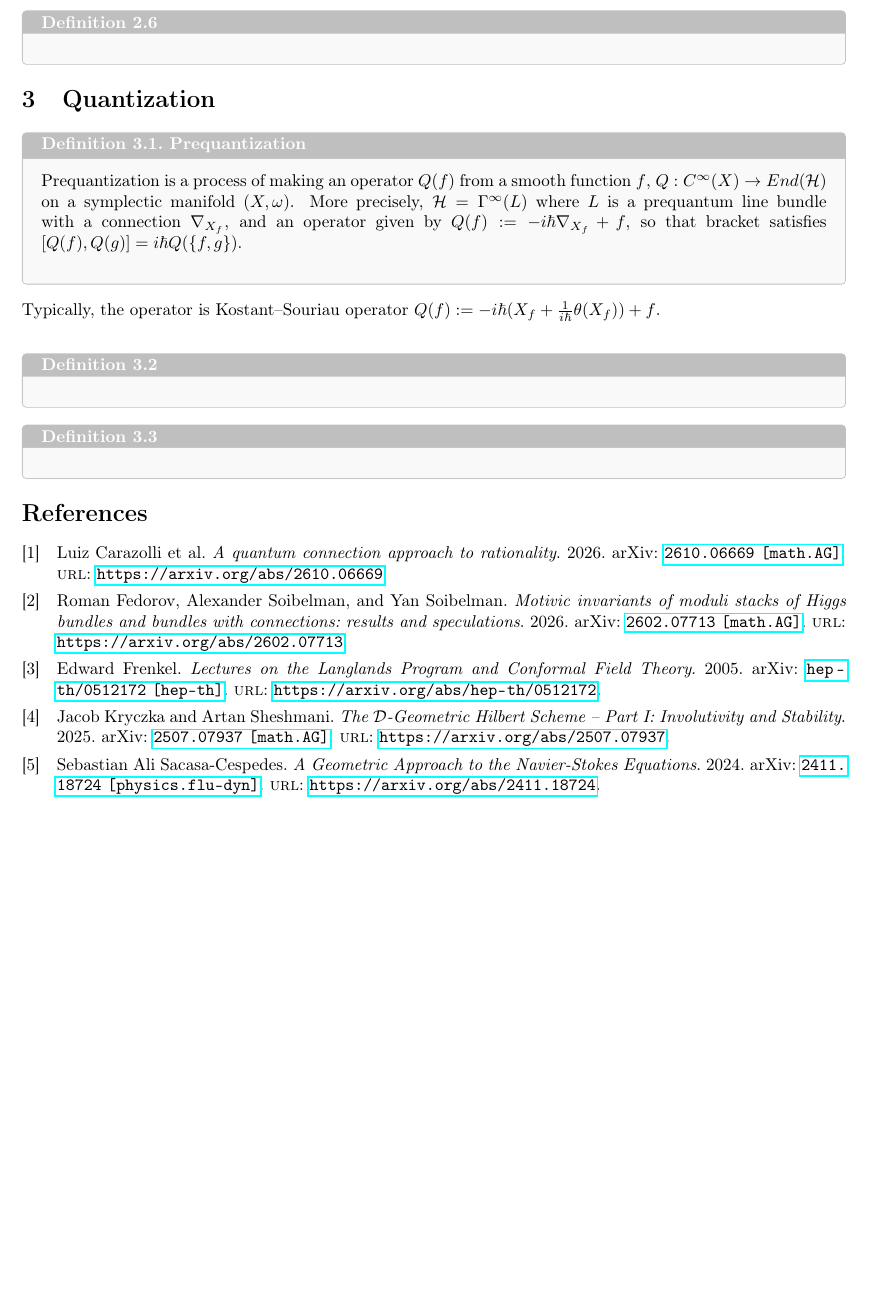
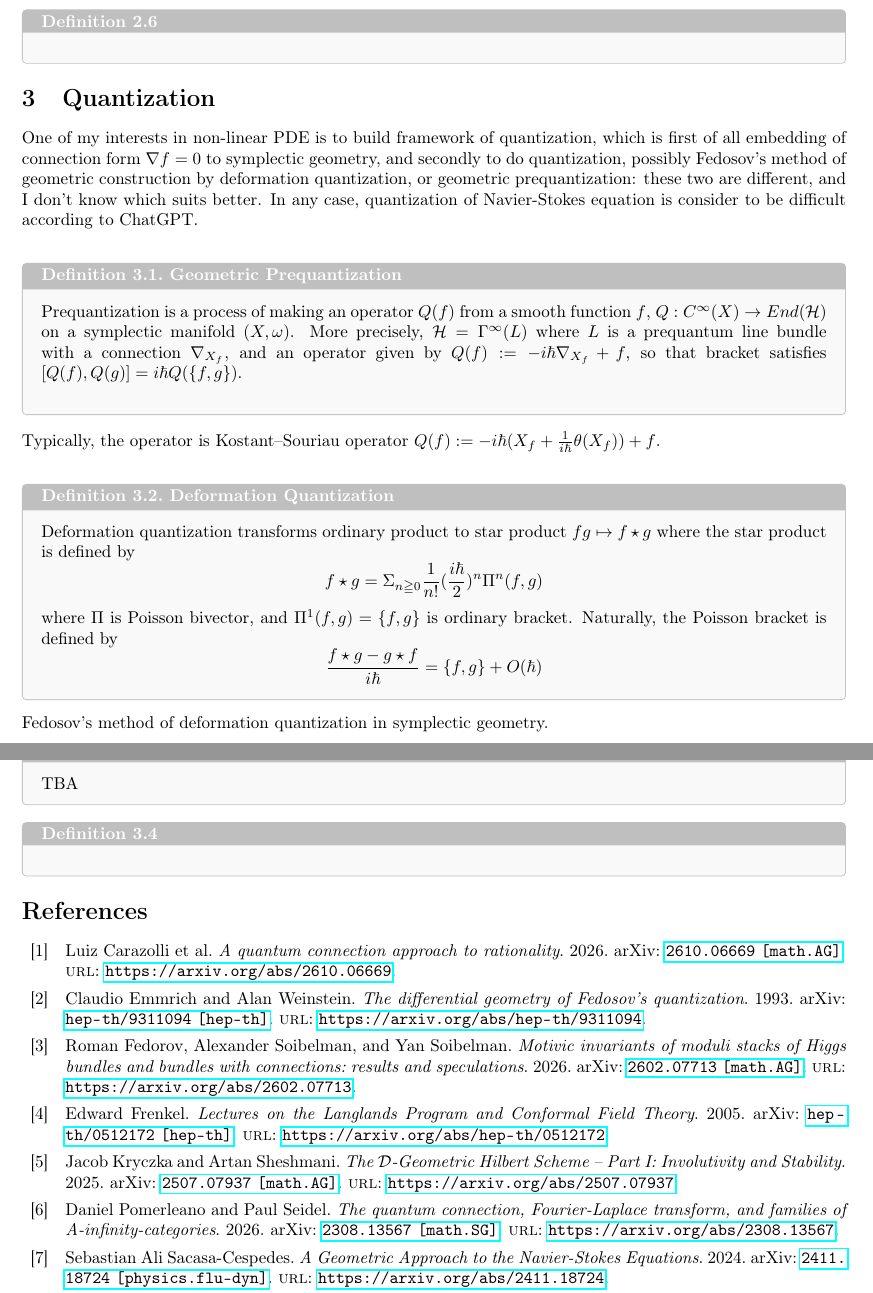
Before and after one commit to kojisunami/kojisunami.github.io, a LaTeX document (src/pde.tex, which reads src/pde.bib): part of page 3 of 4 before the commit and two parts of pages 3 and 4 of 4 after it, the two joined at a grey line, cut so that both start at the same text, the shorter picture padded with empty space. Compiled offline with pdfLaTeX.

Commit message:
uploading

```diff
--- a/src/pde.bib
+++ b/src/pde.bib
@@ -92,3 +92,7 @@
       primaryClass={physics.flu-dyn},
       url={https://arxiv.org/abs/2411.18724},
 }
+
+@misc{emmrich1993differentialgeometryfedosovsquantization,
+      title={The differential geometry of Fedosov's quantization},
+      author={Claudio Emmrich and Alan Weinstein},
@@ -94,0 +103,11 @@
+      url={https://arxiv.org/abs/hep-th/9311094},
+}
+@misc{pomerleano2026quantumconnectionfourierlaplacetransform,
+      title={The quantum connection, Fourier-Laplace transform, and families of A-infinity-categories},
+      author={Daniel Pomerleano and Paul Seidel},
+      year={2026},
+      eprint={2308.13567},
+      archivePrefix={arXiv},
+      primaryClass={math.SG},
+      url={https://arxiv.org/abs/2308.13567},
+}
--- a/src/pde.tex
+++ b/src/pde.tex
@@ -168,7 +178,15 @@ M &\hookrightarrow T^*M \\
 \section {Quantization}
 
 
-\begin{definition}{Prequantization}{}
+\noindent
+One of my interests in non-linear PDE is to build framework of quantization,
+which is first of all embedding of connection form $\nabla f=0$ to symplectic geometry, and secondly to do quantization,
+possibly Fedosov's method of geometric construction by deformation quantization, or geometric prequantization:
+these two are different, and I don't know which suits better.
+In any case, quantization of Navier-Stokes equation is consider to be difficult according to ChatGPT. \\
+
+
+\begin{definition}{Geometric Prequantization}{}
 Prequantization is a process of making an operator $Q(f)$ from a smooth function $f$, $Q: C^\infty(X) \to End(\mathcal{H})$
 on a symplectic manifold $(X,\omega)$.
 More precisely, $\mathcal{H} = \Gamma^\infty(L)$ where $L$ is a prequantum line bundle with a connection $\nabla_{X_f}$,
@@ -178,8 +196,23 @@ and an operator given by $Q(f) := -i\hbar \nabla_{X_f} + f$, so that bracket sat
 \noindent
 Typically, the operator is Kostant–Souriau operator $Q(f) := -i\hbar (X_f + \frac{1}{i\hbar}\theta(X_f)) + f$. \\
 
-\begin{definition}{}{}
+
+
+\begin{definition}{Deformation Quantization}{}
+Deformation quantization transforms ordinary product to star product $fg\mapsto f\star g$ where the star product is defined by
+\[f\star g = \Sigma_{n\geqq 0} \frac{1}{n!} (\frac{i\hbar}{2})^n \Pi^n (f,g)\]
+where $\Pi$ is Poisson bivector, and $\Pi^1(f,g) = \{f,g\}$ is ordinary bracket. Naturally, the Poisson bracket is defined by
+\[\frac{f\star g - g\star f}{i\hbar} = \{f,g\} + O(\hbar) \]
 \end{definition}
+
+\noindent
+Fedosov's method of deformation quantization in symplectic geometry.
+
+\begin{definition}{Fedosov's Deformation Quantization}{}
+TBA
+\end{definition}
+
+
 \begin{definition}{}{}
 \end{definition}
 
```
Also changed, not shown: index.tex (+4 -3 lines), misc.tex (+3 -3 lines), src/dgla-stack.tex (+1 -0 lines), src/math_header.tex (+2 -1 lines), src/dgla-stack.pdf, src/pde.pdf, src/pde.bib (4 more changed lines), src/pde.tex (20 more changed lines), 4 other files.
